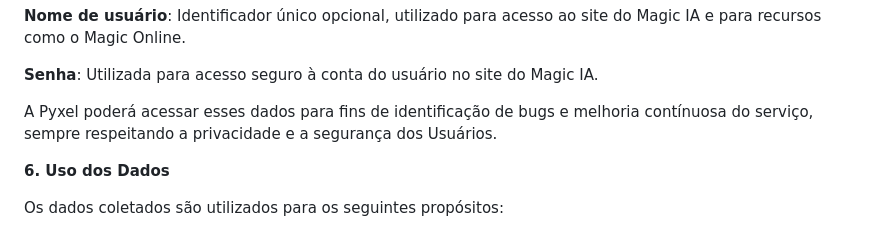
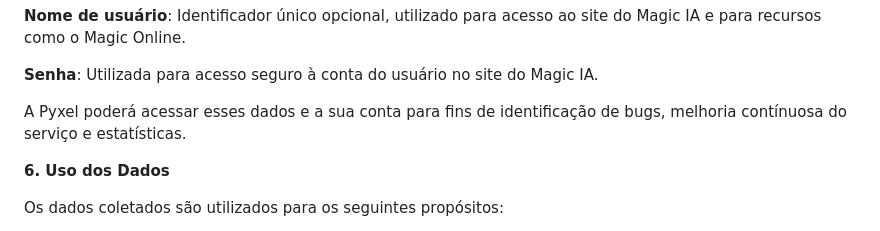
Before and after one commit to pyxelworld/ask-magic, a Markdown page: termos.md, the part around the change. Drawn GitHub-style.

```diff
--- a/termos.md
+++ b/termos.md
@@ -38,7 +38,7 @@ A Pyxel coleta os seguintes dados dos Usuários do Magic IA para o funcionamento
 
 **Senha**: Utilizada para acesso seguro à conta do usuário no site do Magic IA.
 
-A Pyxel poderá acessar esses dados para fins de identificação de bugs e melhoria contínuosa do serviço, sempre respeitando a privacidade e a segurança dos Usuários.
+A Pyxel poderá acessar esses dados e a sua conta para fins de identificação de bugs, melhoria contínuosa do serviço e estatísticas.
 
 **6. Uso dos Dados**
 
```
